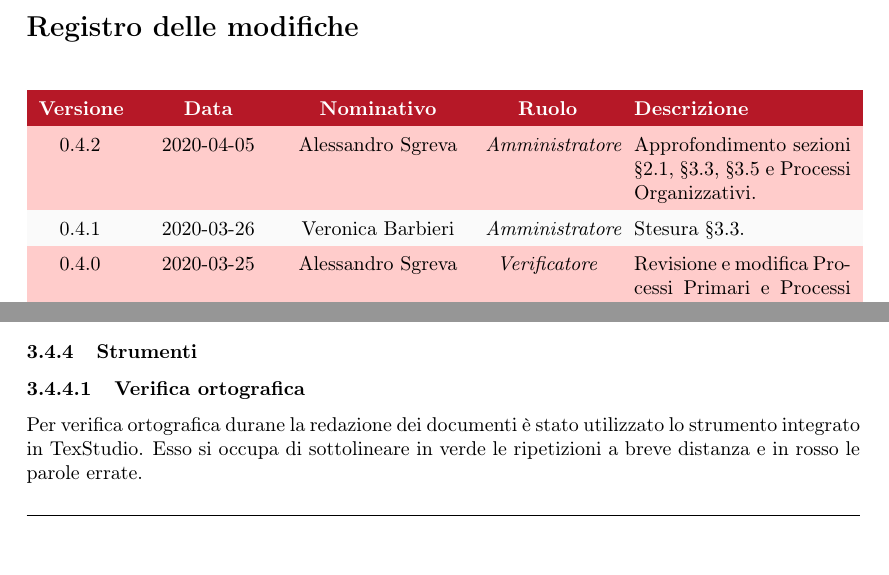
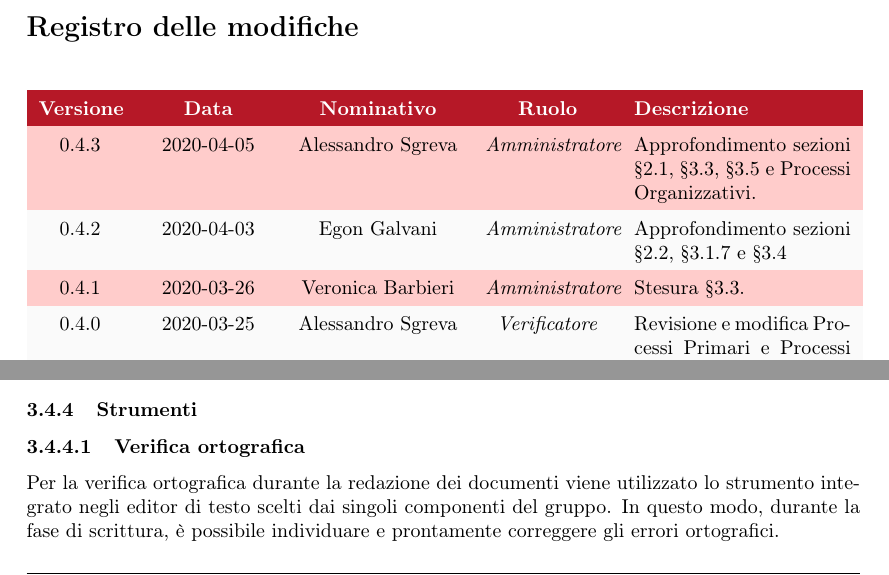
Before and after one commit to Rounadbout/Documentazione, a LaTeX document (Interni/Norme_progetto/norme_di_progetto.tex, which reads Interni/Norme_progetto/config/commands.tex, Interni/Norme_progetto/res/sections/changelog.tex, Interni/Norme_progetto/res/sections/supporto/verifica.tex): two parts of pages 2 and 41 of 52, joined at a grey line, cut so that both start at the same text. Compiled offline with pdfLaTeX.

Commit message:
Finita integrazione Norme di progetto - Closes #58
- Correzione strumento di correzione ortografica
- Aggiunti verificatori per piccole modifiche
- Cambiato changelog e versione documento

```diff
--- a/Interni/Norme_progetto/config/commands.tex
+++ b/Interni/Norme_progetto/config/commands.tex
@@ -1,9 +1,9 @@
 %Lista dei comandi personalizzati
 \newcommand{\docTitle}{Norme di Progetto}
-\newcommand{\docVersion}{0.4.2}
+\newcommand{\docVersion}{0.4.3}
 \newcommand{\approv}{}
 \newcommand{\ver}{\AS{} }
-\newcommand{\red}{ \LB{} \\ & \NF{} \\ & \VB{} }
+\newcommand{\red}{ \LB{} \\ & \NF{} \\ & \VB{} & \EG{}}
 \newcommand{\state}{Non approvato}
 \newcommand{\use}{Interno}
 \newcommand{\desc}{Questo documento racchiude le regole, le convenzioni e gli strumenti utilizzati dal gruppo Roundabout per il progetto Etherless}
--- a/Interni/Norme_progetto/res/sections/changelog.tex
+++ b/Interni/Norme_progetto/res/sections/changelog.tex
@@ -19,7 +19,9 @@
 
 	% contenuto tabella
 	% esempio: ProvaVersione & ProvaData & ProvaPersona & \textit{ProvaRuolo} & ProvaAzione. \\
-	0.4.2 & 2020-04-05 & \AS{} & \textit{Amministratore} & Approfondimento sezioni \textsection2.1, \textsection3.3, \textsection3.5 e Processi Organizzativi. \\
+	0.4.3 & 2020-04-05 & \AS{} & \textit{Amministratore} & Approfondimento sezioni \textsection2.1, \textsection3.3, \textsection3.5 e Processi Organizzativi. \\
+	0.4.2 & 2020-04-03 & \EG{} & \textit{Amministratore} & Approfondimento sezioni \textsection2.2,
+	\textsection3.1.7 e \textsection 3.4\\
 	0.4.1 & 2020-03-26 & \VB{} & \textit{Amministratore} & Stesura \textsection3.3. \\
 	0.4.0 & 2020-03-25 & \AS{} & \textit{Verificatore} & Revisione e modifica Processi Primari e Processi di Supporto. \\
 	0.3.3 & 2020-03-23 & \VB{} & \textit{Amministratore} & Stesura \textsection3.2, \textsection3.3 e \textsection3.4. \\
--- a/Interni/Norme_progetto/res/sections/supporto/verifica.tex
+++ b/Interni/Norme_progetto/res/sections/supporto/verifica.tex
@@ -76,4 +76,4 @@
 
     \subsubsection{Strumenti}
     \subsubsubsection{Verifica ortografica}
-    Per verifica ortografica durane la redazione dei documenti è stato utilizzato lo strumento integrato in TexStudio. Esso si occupa di sottolineare in verde le ripetizioni a breve distanza e in rosso le parole errate.
+    Per la verifica ortografica durante la redazione dei documenti viene utilizzato lo strumento integrato negli editor di testo scelti dai singoli componenti del gruppo. In questo modo, durante la fase di scrittura, è possibile individuare e prontamente correggere gli errori ortografici.
```
Also changed, not shown: Interni/Norme_progetto/norme_di_progetto.pdf, Interni/Norme_progetto/res/sections/supporto/verifica.tex (2 more changed lines).
